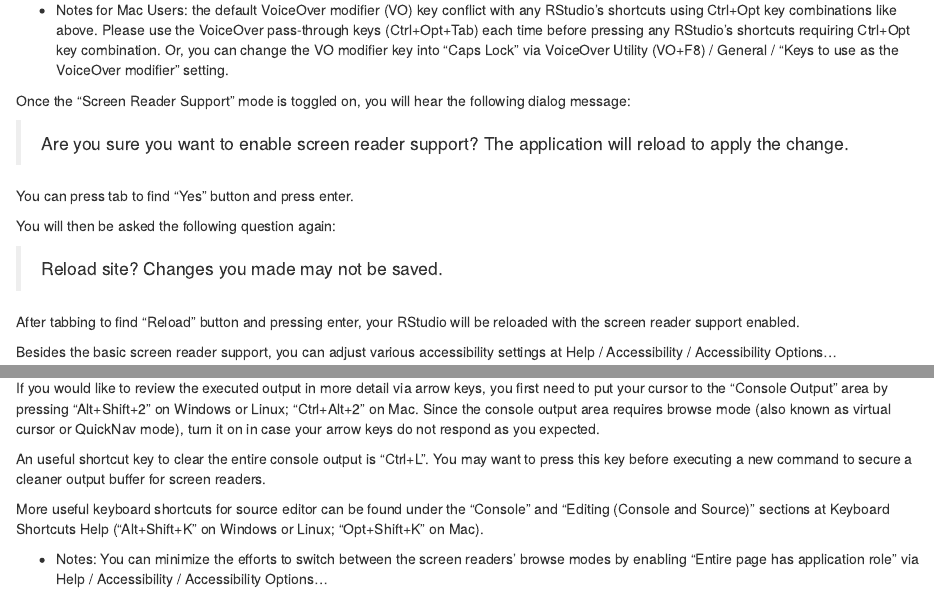
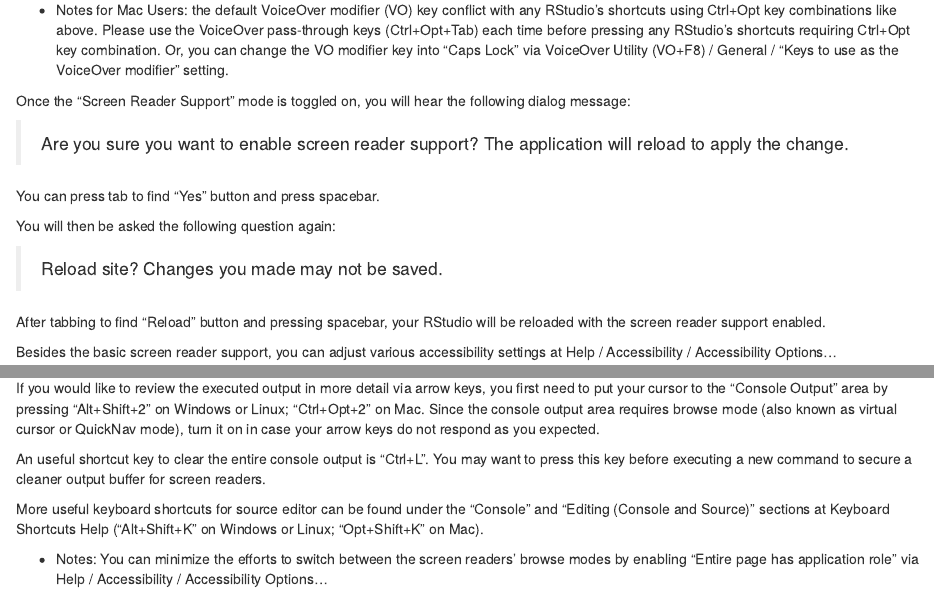
Before and after one commit to rstudio/gary-support-article-source, an R Markdown document (rstudio-screen-reader-support/draft.Rmd): the page in a window 1100 px wide, from 1300 px down, and a second part further down, joined at a grey line. The pictures show the output file rstudio-screen-reader-support/draft.html that the author committed with the source, opened offline.

Commit message:
Fixed small things.

```diff
--- a/rstudio-screen-reader-support/draft.Rmd
+++ b/rstudio-screen-reader-support/draft.Rmd
@@ -49,14 +49,14 @@
 
 > Are you sure you want to enable screen reader support? The application will reload to apply the change.
 
-You can press tab to find "Yes" button and press enter.
+You can press tab to find "Yes" button and press spacebar.
 
 You will then be asked the following question again:
 
 > Reload site?
 > Changes you made may not be saved.
 
-After tabbing to find "Reload" button and pressing enter, your RStudio will be reloaded with the screen reader support enabled.
+After tabbing to find "Reload" button and pressing spacebar, your RStudio will be reloaded with the screen reader support enabled.
 
 Besides the basic screen reader support, you can adjust various accessibility settings at Help / Accessibility / Accessibility Options...
 
@@ -138,7 +138,7 @@
 
 Everything you type in the console will be executed via current R session as soon as you press enter key, and screen readers will announce the corresponding output in real time.
 
-If you would like to review the executed output in more detail via arrow keys, you first need to put your cursor to the "Console Output" area by pressing "Alt+Shift+2" on Windows or Linux; "Ctrl+Alt+2" on Mac. Since the console output area requires browse mode (also known as virtual cursor or QuickNav mode), turn it on in case your arrow keys do not respond as you expected.
+If you would like to review the executed output in more detail via arrow keys, you first need to put your cursor to the "Console Output" area by pressing "Alt+Shift+2" on Windows or Linux; "Ctrl+Opt+2" on Mac. Since the console output area requires browse mode (also known as virtual cursor or QuickNav mode), turn it on in case your arrow keys do not respond as you expected.
 
 An useful shortcut key to clear the entire console output is "Ctrl+L". You may want to press this key before executing a new command to secure a cleaner output buffer for screen readers.
 
```
Also changed, not shown: rstudio-screen-reader-support/draft.html, rstudio-screen-reader-support/draft.md, 1 other file.
